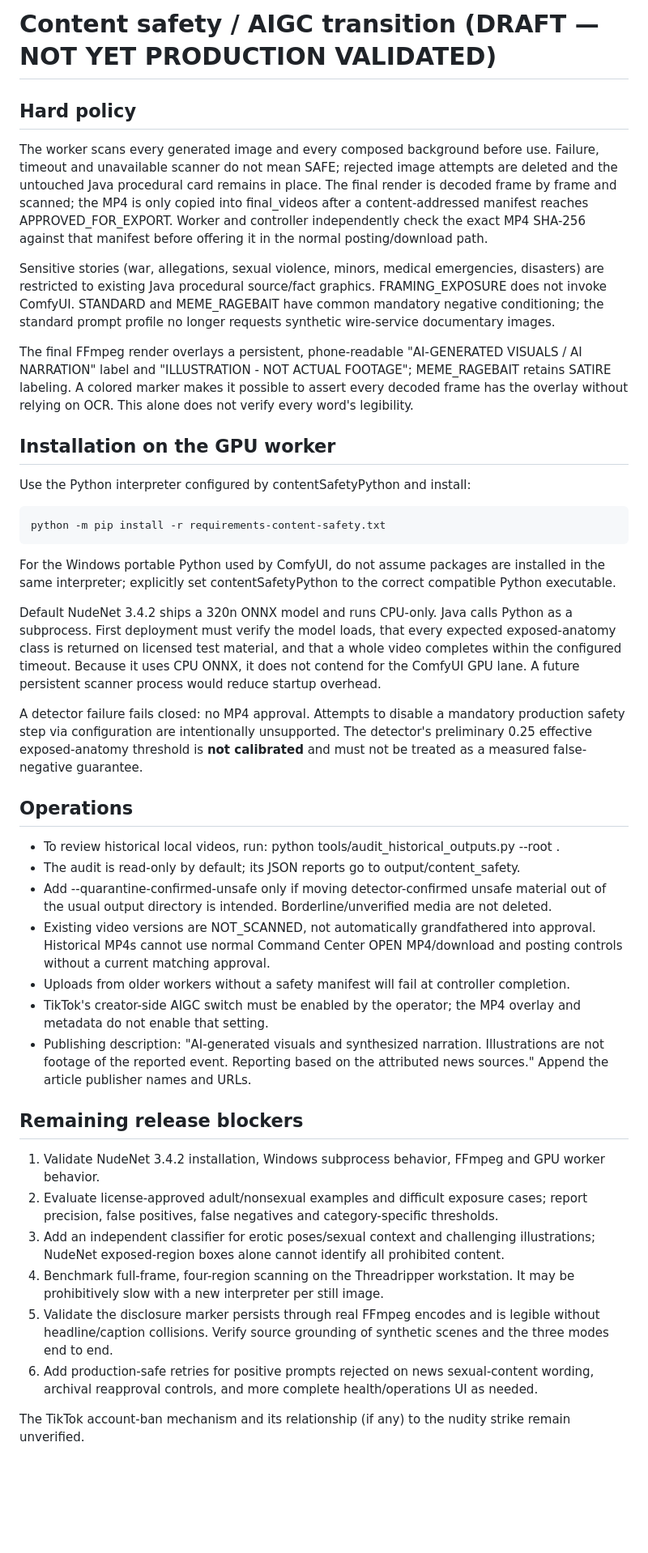
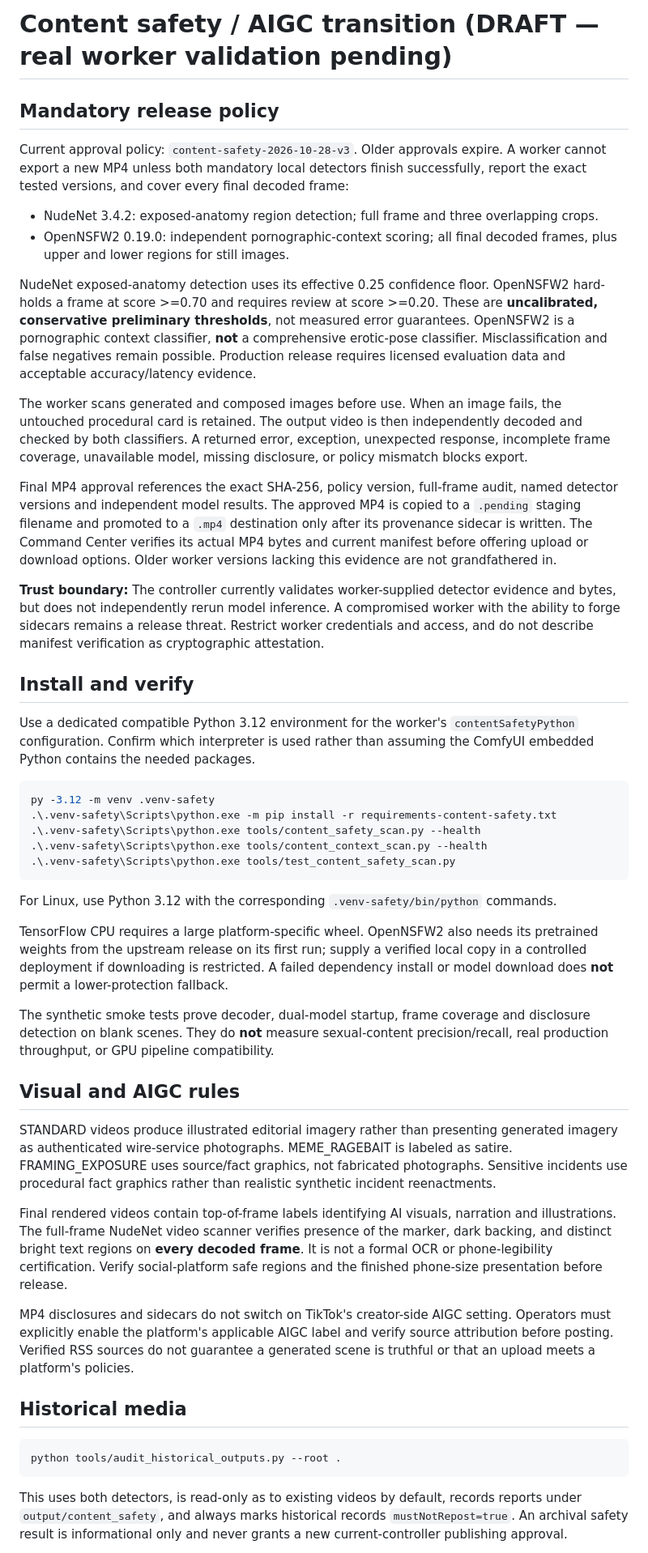
Before and after one commit to tndmadman/AutoNewsRoller, a Markdown page: docs/CONTENT_SAFETY_OPERATIONS.md, the part around one of its changes. Shown at 81% size. Drawn GitHub-style; blank space fills up the shorter version.

Commit message:
docs(safety): detail dual detector rollout, archival rules, trust boundaries and release gates

````diff
--- a/docs/CONTENT_SAFETY_OPERATIONS.md
+++ b/docs/CONTENT_SAFETY_OPERATIONS.md
@@ -1,42 +1,52 @@
-# Content safety / AIGC transition (DRAFT — NOT YET PRODUCTION VALIDATED)
+# Content safety / AIGC transition (DRAFT — real worker validation pending)
 
-## Hard policy
+## Mandatory release policy
 
-The worker scans every generated image and every composed background before use. Failure, timeout and unavailable scanner do not mean SAFE; rejected image attempts are deleted and the untouched Java procedural card remains in place. The final render is decoded frame by frame and scanned; the MP4 is only copied into final_videos after a content-addressed manifest reaches APPROVED_FOR_EXPORT. Worker and controller independently check the exact MP4 SHA-256 against that manifest before offering it in the normal posting/download path.
+Current approval policy: `content-safety-2026-10-28-v3`.
+Older approvals expire. A worker cannot export a new MP4 unless both mandatory local detectors finish successfully, report the exact tested versions, and cover every final decoded frame:
 
-Sensitive stories (war, allegations, sexual violence, minors, medical emergencies, disasters) are restricted to existing Java procedural source/fact graphics. FRAMING_EXPOSURE does not invoke ComfyUI. STANDARD and MEME_RAGEBAIT have common mandatory negative conditioning; the standard prompt profile no longer requests synthetic wire-service documentary images.
+- NudeNet 3.4.2: exposed-anatomy region detection; full frame and three overlapping crops.
+- OpenNSFW2 0.19.0: independent pornographic-context scoring; all final decoded frames, plus upper and lower regions for still images.
 
-The final FFmpeg render overlays a persistent, phone-readable "AI-GENERATED VISUALS / AI NARRATION" label and "ILLUSTRATION - NOT ACTUAL FOOTAGE"; MEME_RAGEBAIT retains SATIRE labeling. A colored marker makes it possible to assert every decoded frame has the overlay without relying on OCR. This alone does not verify every word's legibility.
+NudeNet exposed-anatomy detection uses its effective 0.25 confidence floor. OpenNSFW2 hard-holds a frame at score >=0.70 and requires review at score >=0.20. These are **uncalibrated, conservative preliminary thresholds**, not measured error guarantees. OpenNSFW2 is a pornographic context classifier, **not** a comprehensive erotic-pose classifier. Misclassification and false negatives remain possible. Production release requires licensed evaluation data and acceptable accuracy/latency evidence.
 
-## Installation on the GPU worker
+The worker scans generated and composed images before use. When an image fails, the untouched procedural card is retained. The output video is then independently decoded and checked by both classifiers. A returned error, exception, unexpected response, incomplete frame coverage, unavailable model, missing disclosure, or policy mismatch blocks export.
 
-Use the Python interpreter configured by contentSafetyPython and install:
+Final MP4 approval references the exact SHA-256, policy version, full-frame audit, named detector versions and independent model results. The approved MP4 is copied to a `.pending` staging filename and promoted to a `.mp4` destination only after its provenance sidecar is written. The Command Center verifies its actual MP4 bytes and current manifest before offering upload or download options. Older worker versions lacking this evidence are not grandfathered in.
 
-    python -m pip install -r requirements-content-safety.txt
+**Trust boundary:** The controller currently validates worker-supplied detector evidence and bytes, but does not independently rerun model inference. A compromised worker with the ability to forge sidecars remains a release threat. Restrict worker credentials and access, and do not describe manifest verification as cryptographic attestation.
 
-For the Windows portable Python used by ComfyUI, do not assume packages are installed in the same interpreter; explicitly set contentSafetyPython to the correct compatible Python executable.
+## Install and verify
 
-Default NudeNet 3.4.2 ships a 320n ONNX model and runs CPU-only. Java calls Python as a subprocess. First deployment must verify the model loads, that every expected exposed-anatomy class is returned on licensed test material, and that a whole video completes within the configured timeout. Because it uses CPU ONNX, it does not contend for the ComfyUI GPU lane. A future persistent scanner process would reduce startup overhead.
+Use a dedicated compatible Python 3.12 environment for the worker's `contentSafetyPython` configuration. Confirm which interpreter is used rather than assuming the ComfyUI embedded Python contains the needed packages.
 
-A detector failure fails closed: no MP4 approval. Attempts to disable a mandatory production safety step via configuration are intentionally unsupported. The detector's preliminary 0.25 effective exposed-anatomy threshold is **not calibrated** and must not be treated as a measured false-negative guarantee.
+```powershell
+py -3.12 -m venv .venv-safety
+.\.venv-safety\Scripts\python.exe -m pip install -r requirements-content-safety.txt
+.\.venv-safety\Scripts\python.exe tools/content_safety_scan.py --health
+.\.venv-safety\Scripts\python.exe tools/content_context_scan.py --health
+.\.venv-safety\Scripts\python.exe tools/test_content_safety_scan.py
+```
 
-## Operations
+For Linux, use Python 3.12 with the corresponding `.venv-safety/bin/python` commands.
 
-- To review historical local videos, run: python tools/audit_historical_outputs.py --root .
-- The audit is read-only by default; its JSON reports go to output/content_safety.
-- Add --quarantine-confirmed-unsafe only if moving detector-confirmed unsafe material out of the usual output directory is intended. Borderline/unverified media are not deleted.
-- Existing video versions are NOT_SCANNED, not automatically grandfathered into approval. Historical MP4s cannot use normal Command Center OPEN MP4/download and posting controls without a current matching approval.
-- Uploads from older workers without a safety manifest will fail at controller completion.
-- TikTok's creator-side AIGC switch must be enabled by the operator; the MP4 overlay and metadata do not enable that setting.
-- Publishing description: "AI-generated visuals and synthesized narration. Illustrations are not footage of the reported event. Reporting based on the attributed news sources." Append the article publisher names and URLs.
+TensorFlow CPU requires a large platform-specific wheel. OpenNSFW2 also needs its pretrained weights from the upstream release on its first run; supply a verified local copy in a controlled deployment if downloading is restricted. A failed dependency install or model download does **not** permit a lower-protection fallback.
 
-## Remaining release blockers
+The synthetic smoke tests prove decoder, dual-model startup, frame coverage and disclosure detection on blank scenes. They do **not** measure sexual-content precision/recall, real production throughput, or GPU pipeline compatibility.
 
-1. Validate NudeNet 3.4.2 installation, Windows subprocess behavior, FFmpeg and GPU worker behavior.
-2. Evaluate license-approved adult/nonsexual examples and difficult exposure cases; report precision, false positives, false negatives and category-specific thresholds.
-3. Add an independent classifier for erotic poses/sexual context and challenging illustrations; NudeNet exposed-region boxes alone cannot identify all prohibited content.
-4. Benchmark full-frame, four-region scanning on the Threadripper workstation. It may be prohibitively slow with a new interpreter per still image.
-5. Validate the disclosure marker persists through real FFmpeg encodes and is legible without headline/caption collisions. Verify source grounding of synthetic scenes and the three modes end to end.
-6. Add production-safe retries for positive prompts rejected on news sexual-content wording, archival reapproval controls, and more complete health/operations UI as needed.
+## Visual and AIGC rules
 
-The TikTok account-ban mechanism and its relationship (if any) to the nudity strike remain unverified.
+STANDARD videos produce illustrated editorial imagery rather than presenting generated imagery as authenticated wire-service photographs. MEME_RAGEBAIT is labeled as satire. FRAMING_EXPOSURE uses source/fact graphics, not fabricated photographs. Sensitive incidents use procedural fact graphics rather than realistic synthetic incident reenactments.
+
+Final rendered videos contain top-of-frame labels identifying AI visuals, narration and illustrations. The full-frame NudeNet video scanner verifies presence of the marker, dark backing, and distinct bright text regions on **every decoded frame**. It is not a formal OCR or phone-legibility certification. Verify social-platform safe regions and the finished phone-size presentation before release.
+
+MP4 disclosures and sidecars do not switch on TikTok's creator-side AIGC setting. Operators must explicitly enable the platform's applicable AIGC label and verify source attribution before posting. Verified RSS sources do not guarantee a generated scene is truthful or that an upload meets a platform's policies.
+
+## Historical media
+
+```bash
+python tools/audit_historical_outputs.py --root .
+```
+
+This uses both detectors, is read-only as to existing videos by default, records reports under `output/content_safety`, and always marks historical records `mustNotRepost=true`. An archival safety result is informational only and never grants a new current-controller publishing approval.
+
````
Also changed, not shown: other parts of docs/CONTENT_SAFETY_OPERATIONS.md (+15 -0 lines).
